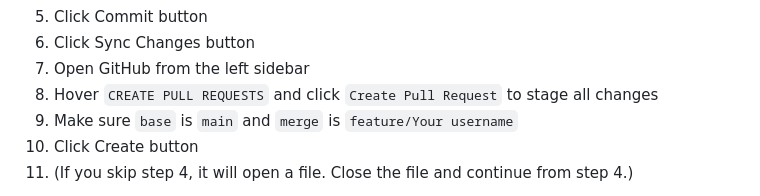
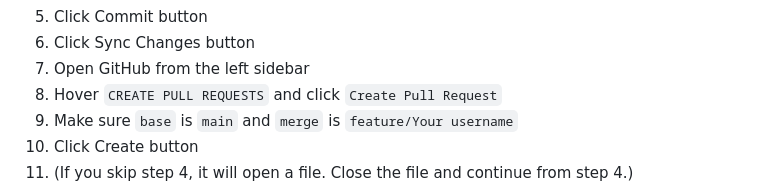
Before and after one commit to fathulfahmy/github-collab-demo, a Markdown page: README.md, the part around the change. Rendered like a GitHub page.

Commit message:
feat: remove copy pasta leftover

```diff
--- a/README.md
+++ b/README.md
@@ -79,7 +79,7 @@ Push your changes to main
 <li>Click Commit button</li>
 <li>Click Sync Changes button</li>
 <li>Open GitHub from the left sidebar</li>
-<li>Hover <code>CREATE PULL REQUESTS</code> and click <code>Create Pull Request</code> to stage all changes</li>
+<li>Hover <code>CREATE PULL REQUESTS</code> and click <code>Create Pull Request</code></li>
 <li>Make sure <code>base</code> is <code>main</code> and <code>merge</code> is <code>feature/Your username</code></li>
 <li>Click Create button</li>
 <li>(If you skip step 4, it will open a file. Close the file and continue from step 4.)</li>
```
